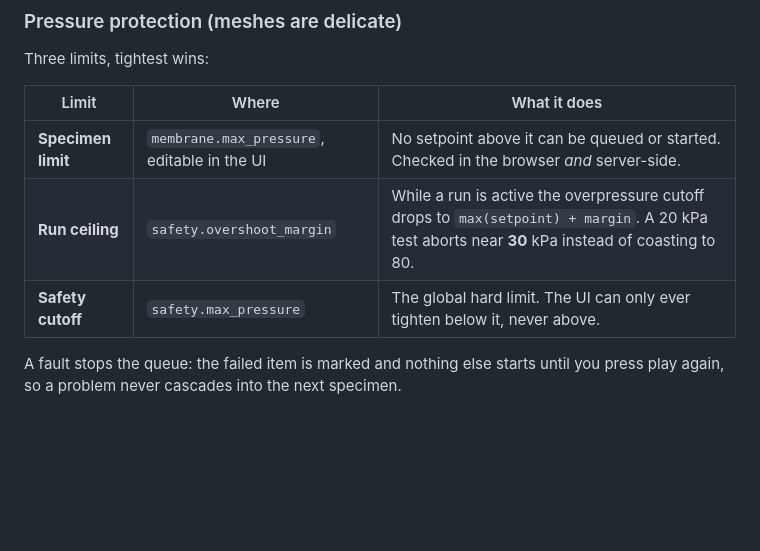
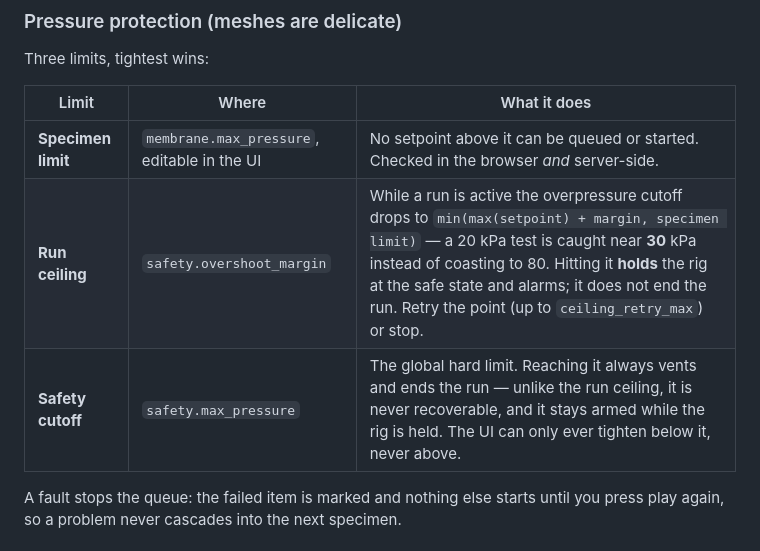
Before and after one commit to Salvadrn/membrane-rig, a Markdown page: README.md, the part around the change. Drawn GitHub-style; blank space fills up the shorter version.

Commit message:
docs(readme): the run ceiling holds, it does not abort
Same derived-value drift Control found in CLAUDE.md, in my own safety-limits
table: the run-ceiling row still said a 20 kPa test 'aborts near 30 kPa'.
Since 3447869 it holds at the safe state and alarms, and the operator retries
or stops. Also folds in the specimen-limit clamp the row was missing.

Contrasted against the safety-cutoff row, which now says plainly that the
global limit always vents and ends the run, is never recoverable, and stays
armed while the rig is held. Matches Table 3 / Sec 8.1 of the paper.

```diff
--- a/README.md
+++ b/README.md
@@ -141,8 +141,8 @@ Three limits, tightest wins:
 | Limit | Where | What it does |
 |---|---|---|
 | **Specimen limit** | `membrane.max_pressure`, editable in the UI | No setpoint above it can be queued or started. Checked in the browser *and* server-side. |
-| **Run ceiling** | `safety.overshoot_margin` | While a run is active the overpressure cutoff drops to `max(setpoint) + margin`. A 20 kPa test aborts near **30** kPa instead of coasting to 80. |
-| **Safety cutoff** | `safety.max_pressure` | The global hard limit. The UI can only ever tighten below it, never above. |
+| **Run ceiling** | `safety.overshoot_margin` | While a run is active the overpressure cutoff drops to `min(max(setpoint) + margin, specimen limit)` — a 20 kPa test is caught near **30** kPa instead of coasting to 80. Hitting it **holds** the rig at the safe state and alarms; it does not end the run. Retry the point (up to `ceiling_retry_max`) or stop. |
+| **Safety cutoff** | `safety.max_pressure` | The global hard limit. Reaching it always vents and ends the run — unlike the run ceiling, it is never recoverable, and it stays armed while the rig is held. The UI can only ever tighten below it, never above. |
 
 A fault stops the queue: the failed item is marked and nothing else starts until
 you press play again, so a problem never cascades into the next specimen.
```
